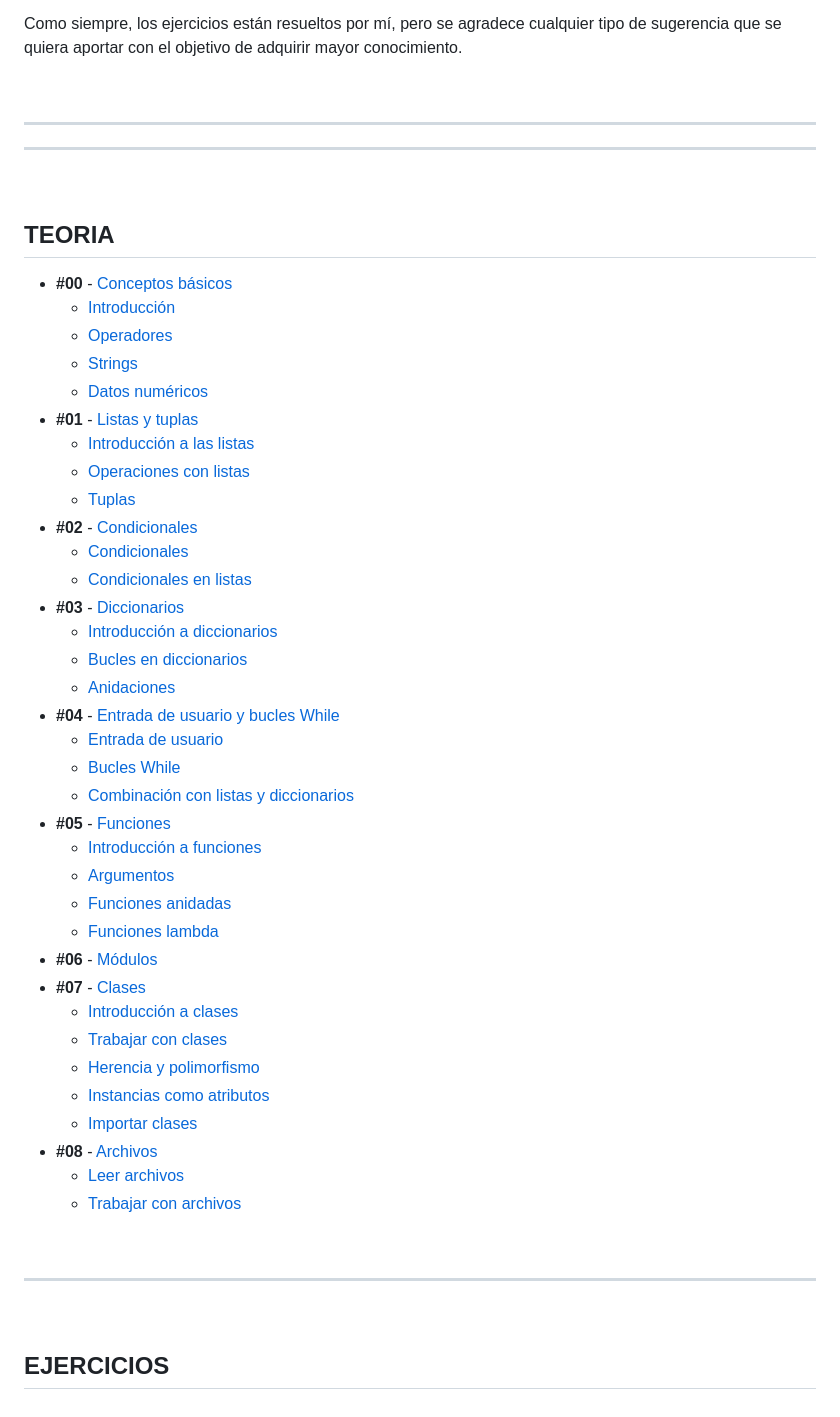
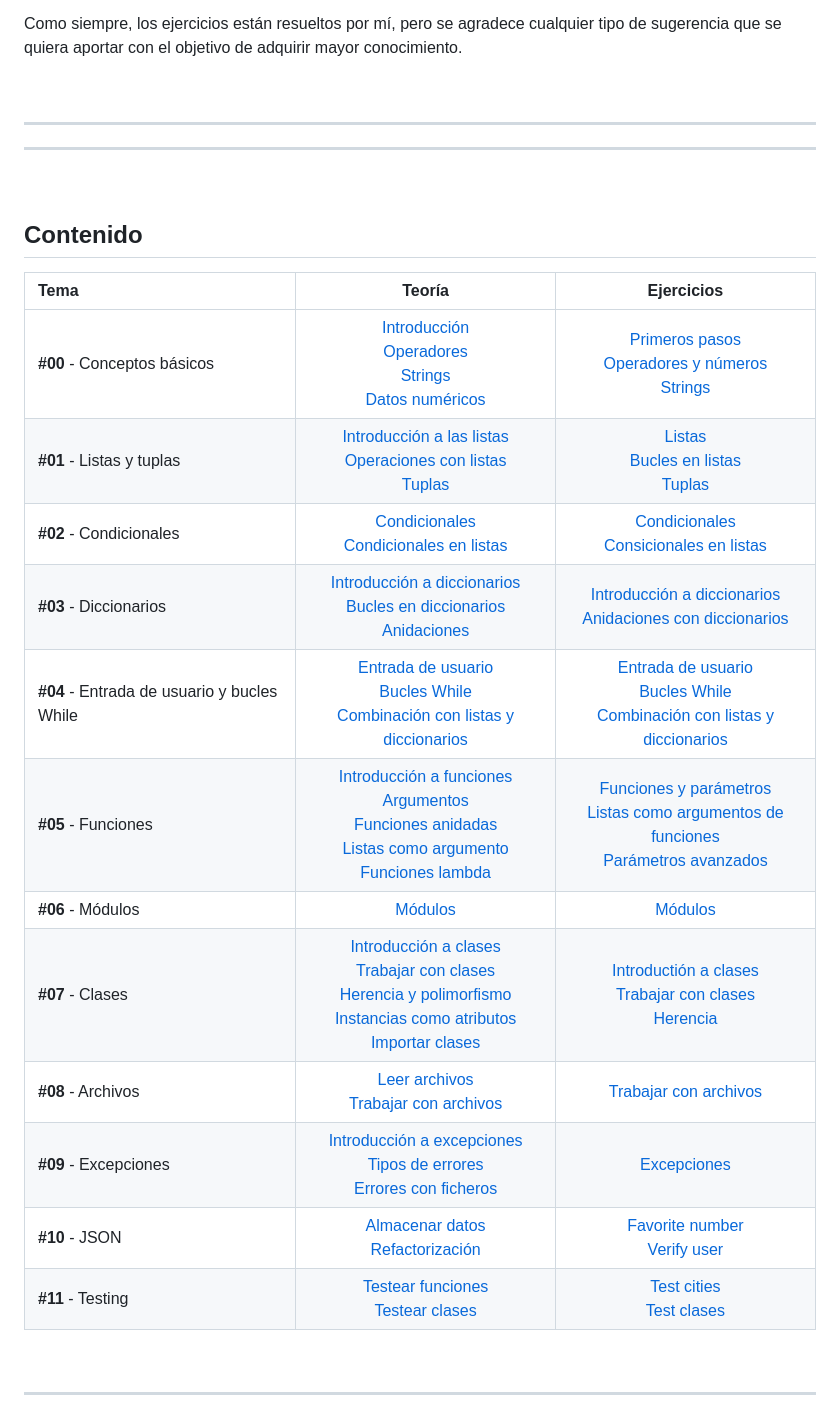
Before and after one commit to nlarrea/apuntes-de-python, a Markdown page: README.md, the part around one of its changes. GitHub-like rendering.

Commit message:
readme - index modified, table of content added

```diff
--- a/README.md
+++ b/README.md
@@ -15,45 +15,26 @@ Como siempre, los ejercicios están resueltos por mí, pero se agradece cualquie
 <br><hr>
 <hr><br>
 
-## TEORIA
 
-* **#00** - [Conceptos básicos](./TEORIA/00_conceptos_basicos/)
-    * [Introducción](./TEORIA/00_conceptos_basicos/00_introduccion.py)
-    * [Operadores](./TEORIA/00_conceptos_basicos/01_operadores.py)
-    * [Strings](./TEORIA/00_conceptos_basicos/02_strings.py)
-    * [Datos numéricos](./TEORIA/00_conceptos_basicos/03_numeros.py)
-* **#01** - [Listas y tuplas](./TEORIA/01_listas_y_tuplas/)
-    * [Introducción a las listas](./TEORIA/01_listas_y_tuplas/00_introduccion_listas.py)
-    * [Operaciones con listas](./TEORIA/01_listas_y_tuplas/01_operaciones_con_listas.py)
-    * [Tuplas](./TEORIA/01_listas_y_tuplas/02_tuplas.py)
-* **#02** - [Condicionales](./TEORIA/02_condicionales/)
-    * [Condicionales](./TEORIA/02_condicionales/00_condicionales.py)
-    * [Condicionales en listas](./TEORIA/02_condicionales/01_condiciones_en_listas.py)
-* **#03** - [Diccionarios](./TEORIA/03_diccionarios/)
-    * [Introducción a diccionarios](./TEORIA/03_diccionarios/00_diccionarios.py)
-    * [Bucles en diccionarios](./TEORIA/03_diccionarios/01_bucles_en_diccionarios.py)
-    * [Anidaciones](./TEORIA/03_diccionarios/02_anidacion.py)
-* **#04** - [Entrada de usuario y bucles While](./TEORIA/04_input_y_while/)
-    * [Entrada de usuario](./TEORIA/04_input_y_while/00_input.py)
-    * [Bucles While](./TEORIA/04_input_y_while/01_while_loop.py)
-    * [Combinación con listas y diccionarios](./TEORIA/04_input_y_while/02_uso_en_listas_y_diccionarios.py)
-* **#05** - [Funciones](./TEORIA/05_funciones/)
-    * [Introducción a funciones](./TEORIA/05_funciones/00_funciones.py)
-    * [Argumentos](./TEORIA/05_funciones/01_argumentos.py)
-    * [Funciones anidadas](./TEORIA/05_funciones/02_funciones_anidadas.py)
-    * [Funciones lambda](./TEORIA/05_funciones/04_lambdas.py)
-* **#06** - [Módulos](./TEORIA/06_modulos/00_modulos.py)
-* **#07** - [Clases](./TEORIA/07_clases/)
-    * [Introducción a clases](./TEORIA/07_clases/00_intro_clases.py)
-    * [Trabajar con clases](./TEORIA/07_clases/01_trabajar_con_clases.py)
-    * [Herencia y polimorfismo](./TEORIA/07_clases/02_herencia_y_polimorfismo.py)
-    * [Instancias como atributos](./TEORIA/07_clases/03_instancias_como_atributos.py)
-    * [Importar clases](./TEORIA/07_clases/04_importar_clases.py)
-* **#08** - [Archivos](./TEORIA/08_archivos/)
-    * [Leer archivos](./TEORIA/08_archivos/00_leer_archivos.py)
-    * [Trabajar con archivos](./TEORIA/08_archivos/01_trabajar_con_archivos.py)
+## Contenido
+
+
+| Tema | Teoría | Ejercicios |
+| :--- | :---: | :---: |
+| **#00** - Conceptos básicos | [Introducción](./TEORIA/00_conceptos_basicos/00_introduccion.py) <br/> [Operadores](./TEORIA/00_conceptos_basicos/01_operadores.py) <br/> [Strings](./TEORIA/00_conceptos_basicos/02_strings.py) <br/> [Datos numéricos](./TEORIA/00_conceptos_basicos/03_numeros.py) | <!-- EJERCICIOS TEMA 0 --> [Primeros pasos](./EJERCICIOS/00_conceptos_basicos/00_introduccion.py) <br/> [Operadores y números](./EJERCICIOS/00_conceptos_basicos/01_operadores.py) <br/> [Strings](./EJERCICIOS/00_conceptos_basicos/02_strings.py) |
+| **#01** - Listas y tuplas | [Introducción a las listas](./TEORIA/01_listas_y_tuplas/00_introduccion_listas.py) <br/> [Operaciones con listas](./TEORIA/01_listas_y_tuplas/01_operaciones_con_listas.py) <br/> [Tuplas](./TEORIA/01_listas_y_tuplas/02_tuplas.py) | <!-- EJERCICIOS TEMA #1 --> [Listas](./EJERCICIOS/01_listas_y_tuplas/00_listas.py) <br/> [Bucles en listas](./EJERCICIOS/01_listas_y_tuplas/01_operaciones_con_listas.py) <br/> [Tuplas](./EJERCICIOS/01_listas_y_tuplas/02_tuplas.py) |
+| **#02** - Condicionales | [Condicionales](./TEORIA/02_condicionales/00_condicionales.py) <br/> [Condicionales en listas](./TEORIA/02_condicionales/01_condiciones_en_listas.py) | <!-- EJERCICIOS TEMA #2 --> [Condicionales](./EJERCICIOS/02_condicionales/00_condicionales.py) <br/> [Consicionales en listas](./EJERCICIOS/02_condicionales/01_condicionales_en_listas.py) |
+| **#03** - Diccionarios | [Introducción a diccionarios](./TEORIA/03_diccionarios/00_diccionarios.py) <br/> [Bucles en diccionarios](./TEORIA/03_diccionarios/01_bucles_en_diccionarios.py) <br/> [Anidaciones](./TEORIA/03_diccionarios/02_anidacion.py) | <!-- EJERCICIOS TEMA #3 --> [Introducción a diccionarios](./EJERCICIOS/03_diccionarios/00_diccionarios.py) <br/> [Anidaciones con diccionarios](./EJERCICIOS/03_diccionarios/01_anidaciones.py) |
+| **#04** - Entrada de usuario y bucles While | [Entrada de usuario](./TEORIA/04_input_y_while/00_input.py) <br/> [Bucles While](./TEORIA/04_input_y_while/01_while_loop.py) <br/> [Combinación con listas y diccionarios](./TEORIA/04_input_y_while/02_uso_en_listas_y_diccionarios.py) | <!-- EJERCICIOS TEMA #4 --> [Entrada de usuario](./EJERCICIOS/04_input_y_while/00_input.py) <br/> [Bucles While](./EJERCICIOS/04_input_y_while/01_while.py) <br/> [Combinación con listas y diccionarios](./EJERCICIOS/04_input_y_while/02_uso_en_listas_y_diccionarios.py) |
+| **#05** - Funciones | [Introducción a funciones](./TEORIA/05_funciones/00_funciones.py) <br/> [Argumentos](./TEORIA/05_funciones/01_argumentos.py) <br/> [Funciones anidadas](./TEORIA/05_funciones/02_funciones_anidadas.py) <br/> [Listas como argumento](./TEORIA/05_funciones/03_listas_como_argumento.py) <br/> [Funciones lambda](./TEORIA/05_funciones/04_lambdas.py) | <!-- EJERCICIOS TEMA #5 --> [Funciones y parámetros](./EJERCICIOS/05_funciones/00_funciones_y_parametros.py) <br/> [Listas como argumentos de funciones](./EJERCICIOS/05_funciones/01_listas_como_argumento.py) <br/> [Parámetros avanzados](./EJERCICIOS/05_funciones/02_parametros_avanzados.py) |
+| **#06** - Módulos | [Módulos](./TEORIA/06_modulos/00_modulos.py) | <!-- EJERCICIOS TEMA #6 --> [Módulos](./EJERCICIOS/06_modulos/00_modulos.py) |
+| **#07** - Clases | [Introducción a clases](./TEORIA/07_clases/00_intro_clases.py) <br/> [Trabajar con clases](./TEORIA/07_clases/01_trabajar_con_clases.py) <br/> [Herencia y polimorfismo](./TEORIA/07_clases/02_herencia_y_polimorfismo.py) <br/> [Instancias como atributos](./TEORIA/07_clases/03_instancias_como_atributos.py) <br/> [Importar clases](./TEORIA/07_clases/04_importar_clases.py) | <!-- EJERCICIOS TEMA #7 --> [Introductión a clases](./EJERCICIOS/07_clases/00_intro_clases.py) <br/> [Trabajar con clases](./EJERCICIOS/07_clases/01_trabajar_con_clases.py) <br/> [Herencia](./EJERCICIOS/07_clases/02_herencia.py) |
+| **#08** - Archivos | [Leer archivos](./TEORIA/08_archivos/00_leer_archivos.py) <br/> [Trabajar con archivos](./TEORIA/08_archivos/01_trabajar_con_archivos.py) | <!-- EJERCICIOS TEMA #8 --> [Trabajar con archivos](./EJERCICIOS/08_archivos/00_trabajar_con_archivos.py) |
+| **#09** - Excepciones | [Introducción a excepciones](./TEORIA/09_excepciones/00_intro_excepciones.py) <br/> [Tipos de errores](./TEORIA/09_excepciones/01_tipos_de_errores.md) <br/> [Errores con ficheros](./TEORIA/09_excepciones/02_errores_con_ficheros.py) | <!-- EJERCICIOS TEMA #9 --> [Excepciones](./EJERCICIOS/09_excepciones/00_excepciones.py) |
+| **#10** - JSON | [Almacenar datos](./TEORIA/10_json/00_almacenar_datos.py) <br/> [Refactorización](./TEORIA/10_json/01_refactorizacion.py) | <!-- EJERCICIOS TEMA #10 --> [Favorite number](./EJERCICIOS/10_json/00_favorite_number.py) <br/> [Verify user](./EJERCICIOS/10_json/01_verify_user.py) |
+| **#11** - Testing | [Testear funciones](./TEORIA/11_testing/00_testear_funciones.md) <br/> [Testear clases](./TEORIA/11_testing/01_testear_clases.md) | <!-- EJERCICIOS TEMA #11 --> [Test cities](./EJERCICIOS/11_testing/test_cities.py) <br/> [Test clases](./EJERCICIOS/11_testing/test_clases.py) |
+
 
 <br><hr><br>
 
-## EJERCICIOS
 
```
Also changed, not shown: other parts of README.md (+5 -29 lines).
